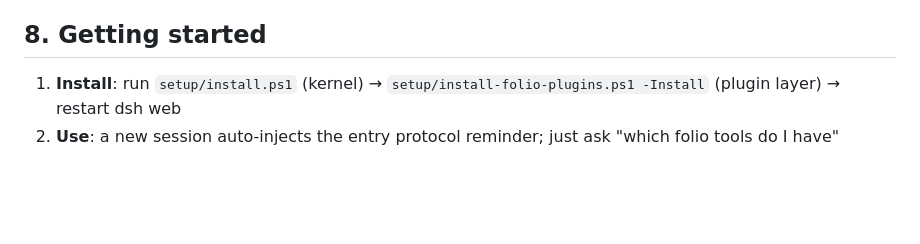
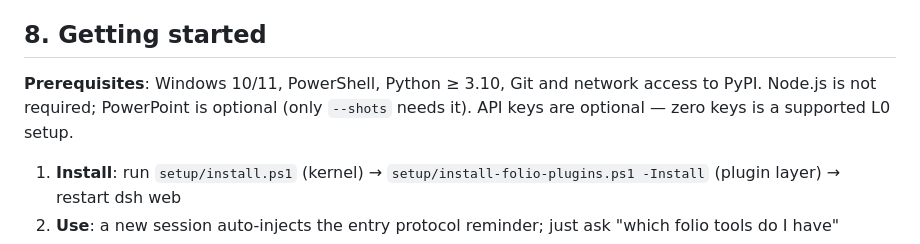
Before and after one commit to nyantused-cpun/folio, a Markdown page: docs/product-brief_v4.0_en.md, the part around the change. GitHub-like rendering; blank space fills up the shorter version.

```diff
--- a/docs/product-brief_v4.0_en.md
+++ b/docs/product-brief_v4.0_en.md
@@ -90,6 +90,8 @@ Three selling points:
 
 ## 8. Getting started
 
+**Prerequisites**: Windows 10/11, PowerShell, Python ≥ 3.10, Git and network access to PyPI. Node.js is not required; PowerPoint is optional (only `--shots` needs it). API keys are optional — zero keys is a supported L0 setup.
+
 1. **Install**: run `setup/install.ps1` (kernel) → `setup/install-folio-plugins.ps1 -Install` (plugin layer) → restart dsh web
 2. **Use**: a new session auto-injects the entry protocol reminder; just ask "which folio tools do I have"
 3. **Swap**: install the Folio Pack for your industry; change the SOP section of the preset for your way of working
```
Also changed, not shown: CHANGELOG.md (+5 -4 lines), README.md (+5 -1 lines).
